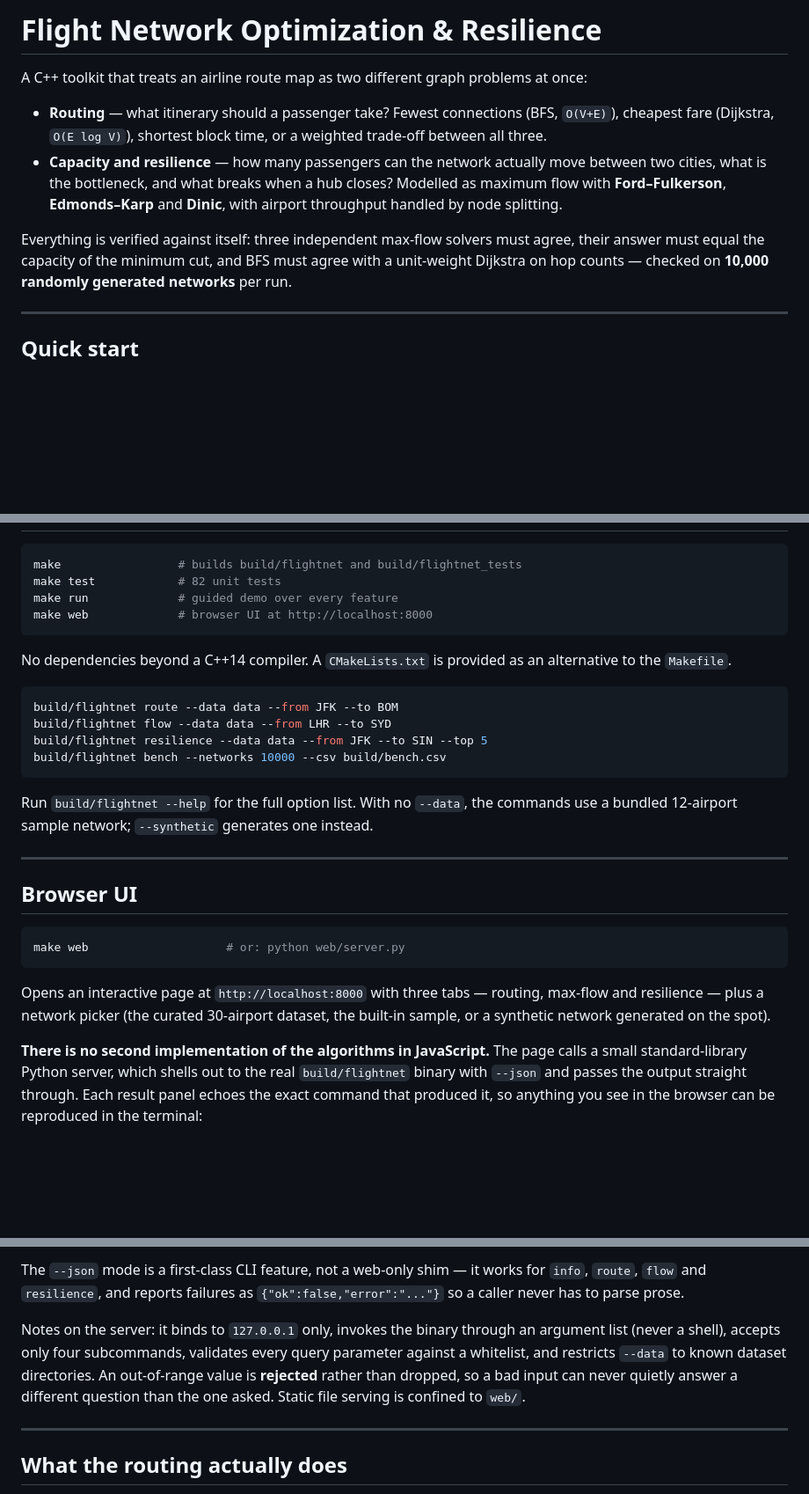
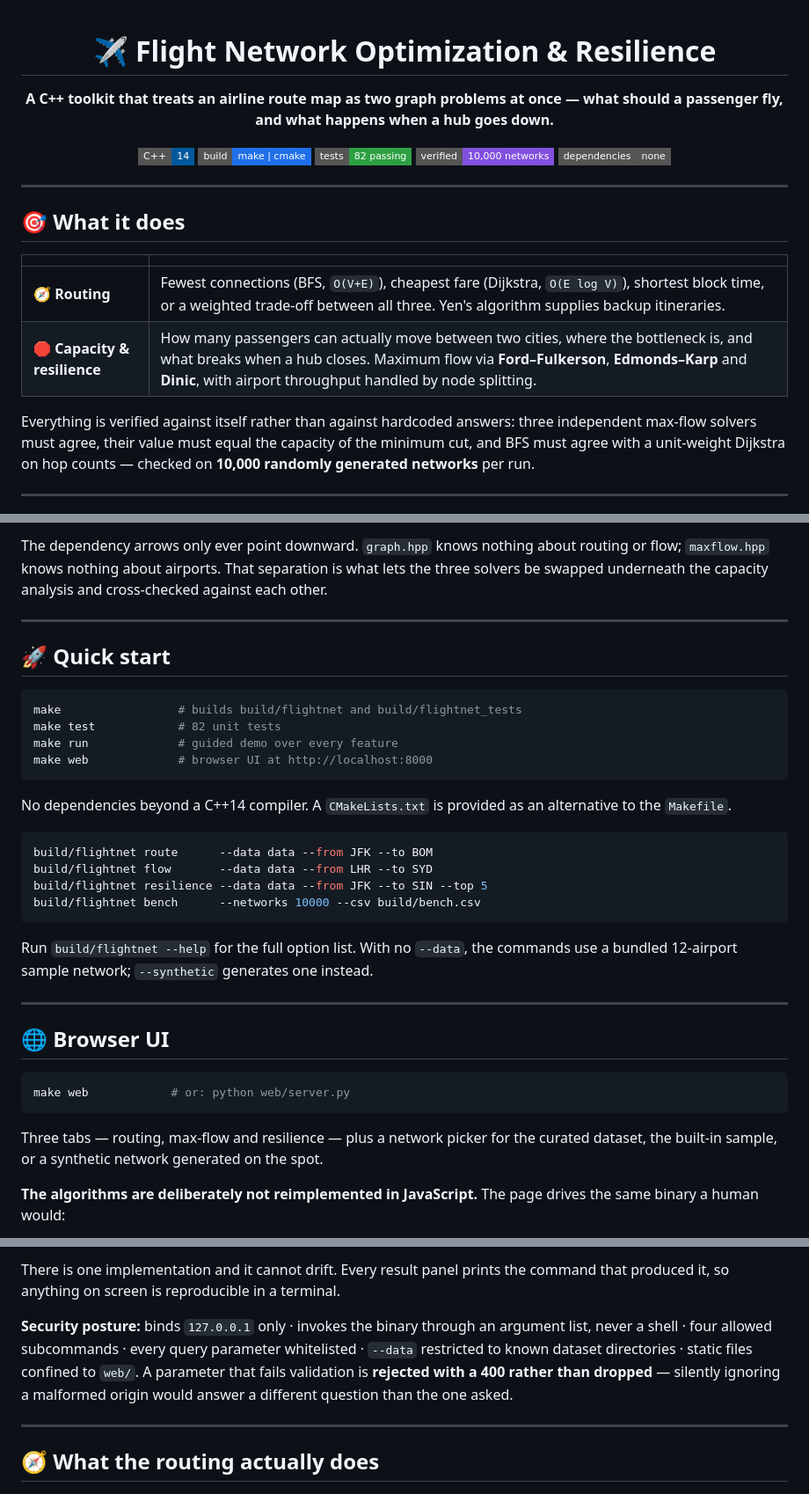
Before and after one commit to himanshu3128/flight-network-optimization, a Markdown page: README.md, 3 parts joined by grey strips. Shown at 88% size. Drawn GitHub-style; badges without logos; blank space fills up the shorter version.

````diff
--- a/README.md
+++ b/README.md
@@ -1,21 +1,31 @@
-# Flight Network Optimization & Resilience
+<div align="center">
 
-A C++ toolkit that treats an airline route map as two different graph problems at
-once:
+# ✈️ Flight Network Optimization & Resilience
 
-- **Routing** — what itinerary should a passenger take? Fewest connections
-  (BFS, `O(V+E)`), cheapest fare (Dijkstra, `O(E log V)`), shortest block time,
-  or a weighted trade-off between all three.
-- **Capacity and resilience** — how many passengers can the network actually
-  move between two cities, what is the bottleneck, and what breaks when a hub
-  closes? Modelled as maximum flow with **Ford–Fulkerson**, **Edmonds–Karp**
-  and **Dinic**, with airport throughput handled by node splitting.
+**A C++ toolkit that treats an airline route map as two graph problems at once —
+what should a passenger fly, and what happens when a hub goes down.**
 
-Everything is verified against itself: three independent max-flow solvers must
-agree, their answer must equal the capacity of the minimum cut, and BFS must
-agree with a unit-weight Dijkstra on hop counts — checked on **10,000 randomly
-generated networks** per run.
+![C++14](https://img.shields.io/badge/C%2B%2B-14-00599C?style=flat-square&logo=cplusplus&logoColor=white)
+![Build](https://img.shields.io/badge/build-make%20%7C%20cmake-1f6feb?style=flat-square)
+![Tests](https://img.shields.io/badge/tests-82%20passing-2ea043?style=flat-square)
+![Verified](https://img.shields.io/badge/verified-10%2C000%20networks-8250df?style=flat-square)
+![Dependencies](https://img.shields.io/badge/dependencies-none-555?style=flat-square)
+
+</div>
 
 ---
 
-## Quick start
+## 🎯 What it does
+
+| | |
+|---|---|
+| 🧭 **Routing** | Fewest connections (BFS, `O(V+E)`), cheapest fare (Dijkstra, `O(E log V)`), shortest block time, or a weighted trade-off between all three. Yen's algorithm supplies backup itineraries. |
+| 🛑 **Capacity & resilience** | How many passengers can actually move between two cities, where the bottleneck is, and what breaks when a hub closes. Maximum flow via **Ford–Fulkerson**, **Edmonds–Karp** and **Dinic**, with airport throughput handled by node splitting. |
+
+Everything is verified against itself rather than against hardcoded answers:
+three independent max-flow solvers must agree, their value must equal the
+capacity of the minimum cut, and BFS must agree with a unit-weight Dijkstra on
+hop counts — checked on **10,000 randomly generated networks** per run.
+
+---
+
@@ -22,3 +85,11 @@ generated networks** per run.
+The dependency arrows only ever point downward. `graph.hpp` knows nothing about
+routing or flow; `maxflow.hpp` knows nothing about airports. That separation is
+what lets the three solvers be swapped underneath the capacity analysis and
+cross-checked against each other.
+
+---
+
+## 🚀 Quick start
 
 ```sh
 make                 # builds build/flightnet and build/flightnet_tests
@@ -31,10 +102,10 @@ No dependencies beyond a C++14 compiler. A `CMakeLists.txt` is provided as an
 alternative to the `Makefile`.
 
 ```sh
-build/flightnet route --data data --from JFK --to BOM
-build/flightnet flow --data data --from LHR --to SYD
+build/flightnet route      --data data --from JFK --to BOM
+build/flightnet flow       --data data --from LHR --to SYD
 build/flightnet resilience --data data --from JFK --to SIN --top 5
-build/flightnet bench --networks 10000 --csv build/bench.csv
+build/flightnet bench      --networks 10000 --csv build/bench.csv
 ```
 
 Run `build/flightnet --help` for the full option list. With no `--data`, the
@@ -43,19 +114,16 @@ instead.
 
 ---
 
-## Browser UI
+## 🌐 Browser UI
 
 ```sh
-make web                    # or: python web/server.py
+make web            # or: python web/server.py
 ```
 
-Opens an interactive page at `http://localhost:8000` with three tabs — routing,
-max-flow and resilience — plus a network picker (the curated 30-airport dataset,
-the built-in sample, or a synthetic network generated on the spot).
+Three tabs — routing, max-flow and resilience — plus a network picker for the
+curated dataset, the built-in sample, or a synthetic network generated on the
+spot.
 
-**There is no second implementation of the algorithms in JavaScript.** The page
-calls a small standard-library Python server, which shells out to the real
-`build/flightnet` binary with `--json` and passes the output straight through.
-Each result panel echoes the exact command that produced it, so anything you see
-in the browser can be reproduced in the terminal:
+**The algorithms are deliberately not reimplemented in JavaScript.** The page
+drives the same binary a human would:
 
@@ -64,17 +147,16 @@ $ flightnet.exe route --json --data data --from JFK --to BOM --mode all --altern
 ```
 
-The `--json` mode is a first-class CLI feature, not a web-only shim — it works
-for `info`, `route`, `flow` and `resilience`, and reports failures as
-`{"ok":false,"error":"..."}` so a caller never has to parse prose.
+There is one implementation and it cannot drift. Every result panel prints the
+command that produced it, so anything on screen is reproducible in a terminal.
 
-Notes on the server: it binds to `127.0.0.1` only, invokes the binary through an
-argument list (never a shell), accepts only four subcommands, validates every
-query parameter against a whitelist, and restricts `--data` to known dataset
-directories. An out-of-range value is **rejected** rather than dropped, so a bad
-input can never quietly answer a different question than the one asked. Static
-file serving is confined to `web/`.
+**Security posture:** binds `127.0.0.1` only · invokes the binary through an
+argument list, never a shell · four allowed subcommands · every query parameter
+whitelisted · `--data` restricted to known dataset directories · static files
+confined to `web/`. A parameter that fails validation is **rejected with a 400
+rather than dropped** — silently ignoring a malformed origin would answer a
+different question than the one asked.
 
 ---
 
-## What the routing actually does
+## 🧭 What the routing actually does
 
````
Also changed, not shown: other parts of README.md (+196 -53 lines).
